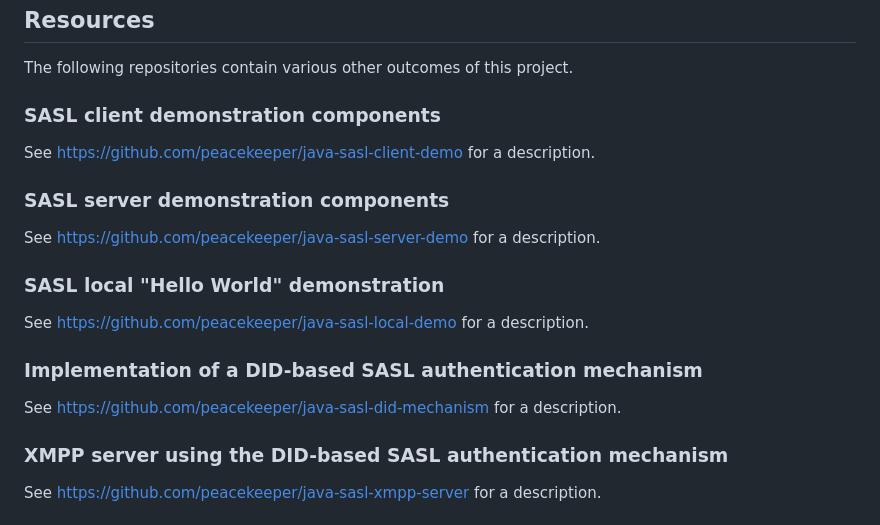
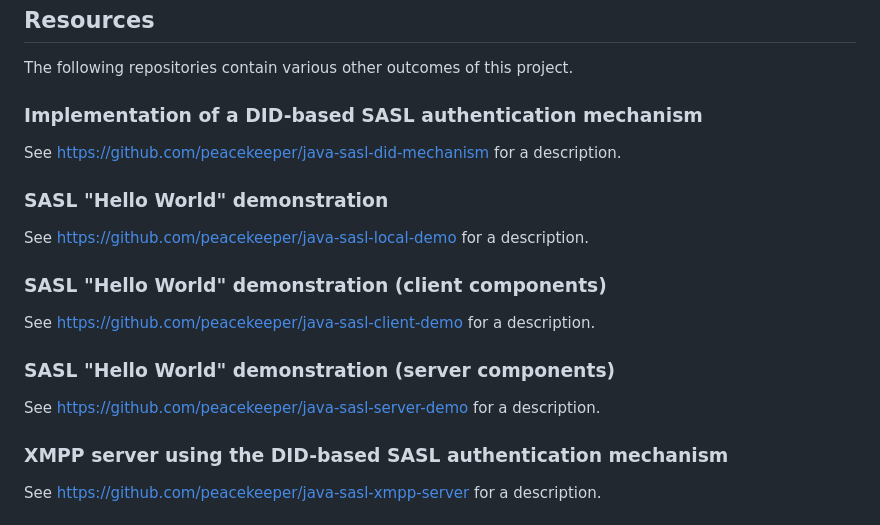
Before and after one commit to peacekeeper/did-based-sasl, a Markdown page: README.md, the part around the change. Drawn GitHub-style.

```diff
--- a/README.md
+++ b/README.md
@@ -49,21 +49,21 @@ kdrfc -ht ./spec/did-based-sasl-00.md
 
 The following repositories contain various other outcomes of this project.
 
-### SASL client demonstration components
+### Implementation of a DID-based SASL authentication mechanism
+
+See https://github.com/peacekeeper/java-sasl-did-mechanism for a description.
+
+### SASL "Hello World" demonstration
+
+See https://github.com/peacekeeper/java-sasl-local-demo for a description.
+
+### SASL "Hello World" demonstration (client components)
 
 See https://github.com/peacekeeper/java-sasl-client-demo for a description.
 
-### SASL server demonstration components
+### SASL "Hello World" demonstration (server components)
 
 See https://github.com/peacekeeper/java-sasl-server-demo for a description.
-
-### SASL local "Hello World" demonstration
-
-See https://github.com/peacekeeper/java-sasl-local-demo for a description.
-
-### Implementation of a DID-based SASL authentication mechanism
-
-See https://github.com/peacekeeper/java-sasl-did-mechanism for a description.
 
 ### XMPP server using the DID-based SASL authentication mechanism
 
```
